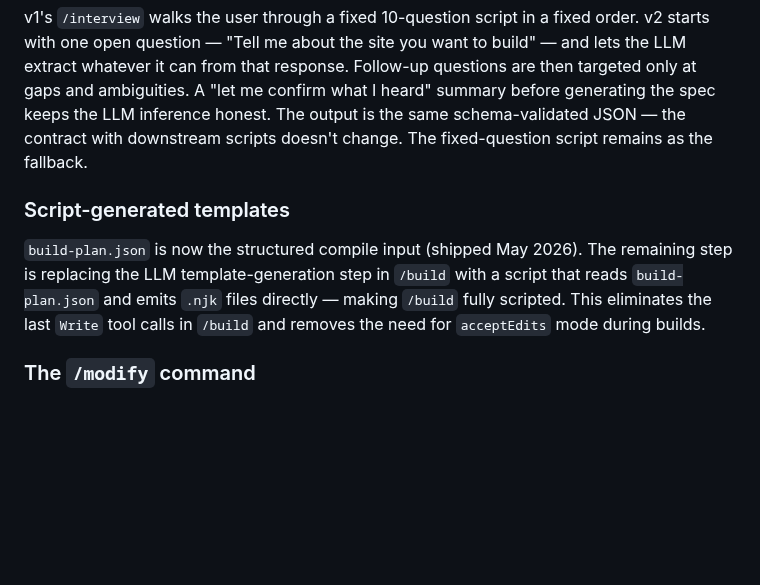
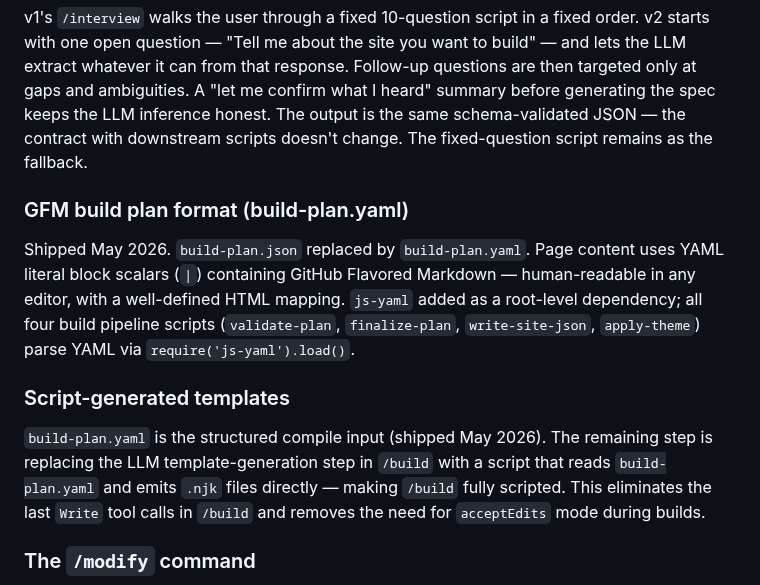
Before and after one commit to nopolabs/clodsite, a Markdown page: ROADMAP.md, the part around the change. Rendered like a GitHub page; blank space fills up the shorter version.

Commit message:
docs: mark GFM build-plan.yaml shipped in ROADMAP

```diff
--- a/ROADMAP.md
+++ b/ROADMAP.md
@@ -106,11 +106,18 @@ I heard" summary before generating the spec keeps the LLM inference honest. The
 output is the same schema-validated JSON — the contract with downstream scripts
 doesn't change. The fixed-question script remains as the fallback.
 
+### GFM build plan format (build-plan.yaml)
+Shipped May 2026. `build-plan.json` replaced by `build-plan.yaml`. Page content
+uses YAML literal block scalars (`|`) containing GitHub Flavored Markdown — human-readable
+in any editor, with a well-defined HTML mapping. `js-yaml` added as a root-level
+dependency; all four build pipeline scripts (`validate-plan`, `finalize-plan`,
+`write-site-json`, `apply-theme`) parse YAML via `require('js-yaml').load()`.
+
 ### Script-generated templates
 
-`build-plan.json` is now the structured compile input (shipped May 2026). The
+`build-plan.yaml` is the structured compile input (shipped May 2026). The
 remaining step is replacing the LLM template-generation step in `/build` with a
-script that reads `build-plan.json` and emits `.njk` files directly — making
+script that reads `build-plan.yaml` and emits `.njk` files directly — making
 `/build` fully scripted. This eliminates the last `Write` tool calls in `/build`
 and removes the need for `acceptEdits` mode during builds.
 
```
